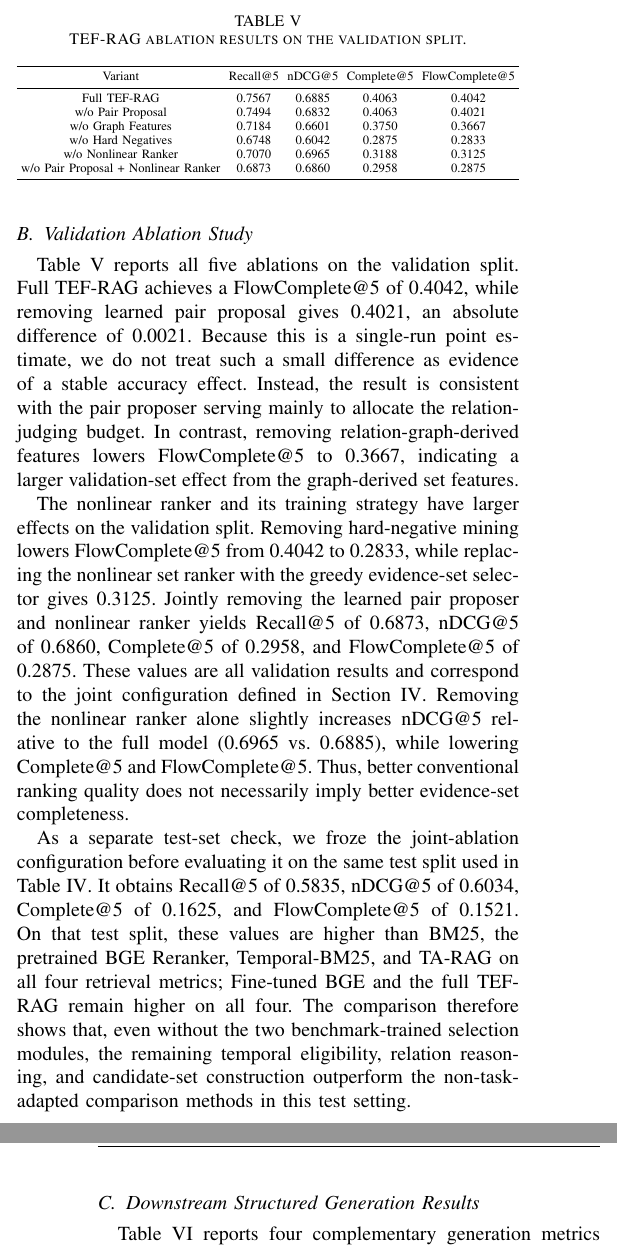
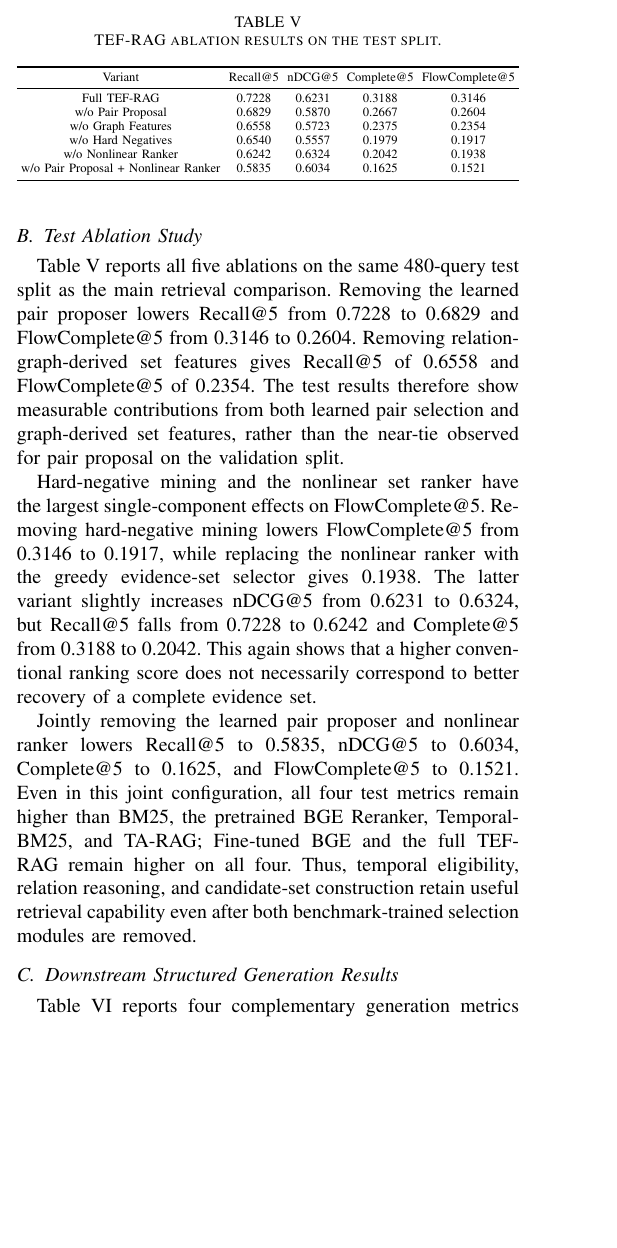
Before and after one commit to joceah/TEF-RAG, a LaTeX paper (paper/TEF_RAG_ICRA_style_en_v3.tex, which reads paper/sections_en_v3/05_remaining_outline.tex): two parts of the columns of pages 8 and 9 of 11 before the commit and part of one column of page 8 of 11 after it, the two joined at a grey line, cut so that both start at the same text, the shorter picture padded with empty space. Compiled offline with pdfLaTeX.

Commit message:
paper: replace validation ablation discussion with test results

```diff
--- a/paper/sections_en_v3/05_remaining_outline.tex
+++ b/paper/sections_en_v3/05_remaining_outline.tex
@@ -34,17 +34,20 @@ TA-RAG & 0.2769 & 0.2907 & 0.0375 & 0.0375 \\
 }
 \end{table}
 
-\subsection{Validation Ablation Study}
+\subsection{Test Ablation Study}
 \label{sec:ablation_results}
 
 % BEFORE: Table~\ref{tab:ablation_results} reports the five ablations on the validation split. Full TEF-RAG achieves a FlowComplete@5 of 0.4042. Removing learned pair proposal reduces it only to 0.4021, an absolute difference of 0.0021. It is consistent with the pair proposer primarily determining which pairs receive relation analysis and controlling computational cost rather than directly determining the final evidence set. In contrast, removing relation-graph-derived features reduces FlowComplete@5 to 0.3667; this decrease is consistent with graph-derived features contributing to set ranking.
-Table~\ref{tab:ablation_results} reports all five ablations on the validation split. Full TEF-RAG achieves a FlowComplete@5 of 0.4042, while removing learned pair proposal gives 0.4021, an absolute difference of 0.0021. Because this is a single-run point estimate, we do not treat such a small difference as evidence of a stable accuracy effect. Instead, the result is consistent with the pair proposer serving mainly to allocate the relation-judging budget. In contrast, removing relation-graph-derived features lowers FlowComplete@5 to 0.3667, indicating a larger validation-set effect from the graph-derived set features.
+% BEFORE (validation version): Table~\ref{tab:ablation_results} reports all five ablations on the validation split. Full TEF-RAG achieves a FlowComplete@5 of 0.4042, while removing learned pair proposal gives 0.4021, an absolute difference of 0.0021. Because this is a single-run point estimate, we do not treat such a small difference as evidence of a stable accuracy effect. Instead, the result is consistent with the pair proposer serving mainly to allocate the relation-judging budget. In contrast, removing relation-graph-derived features lowers FlowComplete@5 to 0.3667, indicating a larger validation-set effect from the graph-derived set features.
+Table~\ref{tab:ablation_results} reports all five ablations on the same 480-query test split as the main retrieval comparison. Removing the learned pair proposer lowers Recall@5 from 0.7228 to 0.6829 and FlowComplete@5 from 0.3146 to 0.2604. Removing relation-graph-derived set features gives Recall@5 of 0.6558 and FlowComplete@5 of 0.2354. The test results therefore show measurable contributions from both learned pair selection and graph-derived set features, rather than the near-tie observed for pair proposal on the validation split.
 
 % BEFORE: The training objective and the ranker itself have a larger effect. Removing hard-negative mining reduces FlowComplete@5 from 0.4042 to 0.2833, while removing the nonlinear set ranker and using the preceding greedy evidence-set selector reduces it to 0.3125. Jointly removing learned pair proposal and the nonlinear ranker yields 0.2875 FlowComplete@5, with Recall@5 of 0.6873, nDCG@5 of 0.6860, and Complete@5 of 0.2958. This joint variant uses the nonlearned pair prefilter together with the greedy evidence-set selector while retaining relation judging, relation-graph construction, and candidate-set construction. Notably, removing the nonlinear ranker alone slightly increases nDCG@5 relative to the full model (0.6965 vs.\ 0.6885), while substantially decreasing Complete@5 and FlowComplete@5. The increase in nDCG@5 together with lower Complete@5 and FlowComplete@5 indicates that conventional ranking quality and set-level process completeness need not change in the same direction.
-The nonlinear ranker and its training strategy have larger effects on the validation split. Removing hard-negative mining lowers FlowComplete@5 from 0.4042 to 0.2833, while replacing the nonlinear set ranker with the greedy evidence-set selector gives 0.3125. Jointly removing the learned pair proposer and nonlinear ranker yields Recall@5 of 0.6873, nDCG@5 of 0.6860, Complete@5 of 0.2958, and FlowComplete@5 of 0.2875. These values are all validation results and correspond to the joint configuration defined in Section~\ref{sec:experiments}. Removing the nonlinear ranker alone slightly increases nDCG@5 relative to the full model (0.6965 vs.\ 0.6885), while lowering Complete@5 and FlowComplete@5. Thus, better conventional ranking quality does not necessarily imply better evidence-set completeness.
+% BEFORE (validation version): The nonlinear ranker and its training strategy have larger effects on the validation split. Removing hard-negative mining lowers FlowComplete@5 from 0.4042 to 0.2833, while replacing the nonlinear set ranker with the greedy evidence-set selector gives 0.3125. Jointly removing the learned pair proposer and nonlinear ranker yields Recall@5 of 0.6873, nDCG@5 of 0.6860, Complete@5 of 0.2958, and FlowComplete@5 of 0.2875. These values are all validation results and correspond to the joint configuration defined in Section~\ref{sec:experiments}. Removing the nonlinear ranker alone slightly increases nDCG@5 relative to the full model (0.6965 vs.\ 0.6885), while lowering Complete@5 and FlowComplete@5. Thus, better conventional ranking quality does not necessarily imply better evidence-set completeness.
+Hard-negative mining and the nonlinear set ranker have the largest single-component effects on FlowComplete@5. Removing hard-negative mining lowers FlowComplete@5 from 0.3146 to 0.1917, while replacing the nonlinear ranker with the greedy evidence-set selector gives 0.1938. The latter variant slightly increases nDCG@5 from 0.6231 to 0.6324, but Recall@5 falls from 0.7228 to 0.6242 and Complete@5 from 0.3188 to 0.2042. This again shows that a higher conventional ranking score does not necessarily correspond to better recovery of a complete evidence set.
 
 \begin{table}[t]
-\caption{TEF-RAG ablation results on the validation split.}
+% BEFORE: \caption{TEF-RAG ablation results on the validation split.}
+\caption{TEF-RAG ablation results on the test split.}
 \label{tab:ablation_results}
 \centering
 \small
@@ -54,19 +57,20 @@ The nonlinear ranker and its training strategy have larger effects on the valida
 \toprule
 Variant & Recall@5 & nDCG@5 & Complete@5 & FlowComplete@5 \\
 \midrule
-Full TEF-RAG & 0.7567 & 0.6885 & 0.4063 & 0.4042 \\
-w/o Pair Proposal & 0.7494 & 0.6832 & 0.4063 & 0.4021 \\
-w/o Graph Features & 0.7184 & 0.6601 & 0.3750 & 0.3667 \\
-w/o Hard Negatives & 0.6748 & 0.6042 & 0.2875 & 0.2833 \\
-w/o Nonlinear Ranker & 0.7070 & 0.6965 & 0.3188 & 0.3125 \\
-w/o Pair Proposal + Nonlinear Ranker & 0.6873 & 0.6860 & 0.2958 & 0.2875 \\
+Full TEF-RAG & 0.7228 & 0.6231 & 0.3188 & 0.3146 \\
+w/o Pair Proposal & 0.6829 & 0.5870 & 0.2667 & 0.2604 \\
+w/o Graph Features & 0.6558 & 0.5723 & 0.2375 & 0.2354 \\
+w/o Hard Negatives & 0.6540 & 0.5557 & 0.1979 & 0.1917 \\
+w/o Nonlinear Ranker & 0.6242 & 0.6324 & 0.2042 & 0.1938 \\
+w/o Pair Proposal + Nonlinear Ranker & 0.5835 & 0.6034 & 0.1625 & 0.1521 \\
 \bottomrule
 \end{tabular}%
 }
 \end{table}
 
 % BEFORE: The joint ablation obtains Recall@5 of 0.5835, nDCG@5 of 0.6034, Complete@5 of 0.1625, and FlowComplete@5 of 0.1521. These values are higher than BM25, the pretrained BGE Reranker, Temporal-BM25, and TA-RAG on all four retrieval metrics, while Fine-tuned BGE and the full TEF-RAG remain higher. This check indicates that temporal eligibility, relation reasoning, and evidence-set construction retain substantial retrieval value even without the learned pair proposer and nonlinear ranker.
-As a separate test-set check, we froze the joint-ablation configuration before evaluating it on the same test split used in Table~\ref{tab:retrieval_results}. It obtains Recall@5 of 0.5835, nDCG@5 of 0.6034, Complete@5 of 0.1625, and FlowComplete@5 of 0.1521. On that test split, these values are higher than BM25, the pretrained BGE Reranker, Temporal-BM25, and TA-RAG on all four retrieval metrics; Fine-tuned BGE and the full TEF-RAG remain higher on all four. The comparison therefore shows that, even without the two benchmark-trained selection modules, the remaining temporal eligibility, relation reasoning, and candidate-set construction outperform the non-task-adapted comparison methods in this test setting.
+% BEFORE (separate-test version): As a separate test-set check, we froze the joint-ablation configuration before evaluating it on the same test split used in Table~\ref{tab:retrieval_results}. It obtains Recall@5 of 0.5835, nDCG@5 of 0.6034, Complete@5 of 0.1625, and FlowComplete@5 of 0.1521. On that test split, these values are higher than BM25, the pretrained BGE Reranker, Temporal-BM25, and TA-RAG on all four retrieval metrics; Fine-tuned BGE and the full TEF-RAG remain higher on all four. The comparison therefore shows that, even without the two benchmark-trained selection modules, the remaining temporal eligibility, relation reasoning, and candidate-set construction outperform the non-task-adapted comparison methods in this test setting.
+Jointly removing the learned pair proposer and nonlinear ranker lowers Recall@5 to 0.5835, nDCG@5 to 0.6034, Complete@5 to 0.1625, and FlowComplete@5 to 0.1521. Even in this joint configuration, all four test metrics remain higher than BM25, the pretrained BGE Reranker, Temporal-BM25, and TA-RAG; Fine-tuned BGE and the full TEF-RAG remain higher on all four. Thus, temporal eligibility, relation reasoning, and candidate-set construction retain useful retrieval capability even after both benchmark-trained selection modules are removed.
 
 \subsection{Downstream Structured Generation Results}
 \label{sec:generation_results}
```
